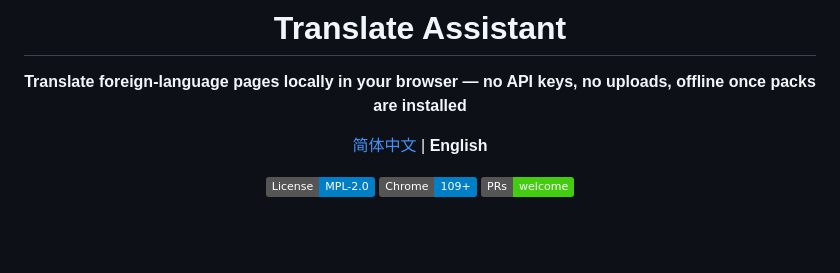
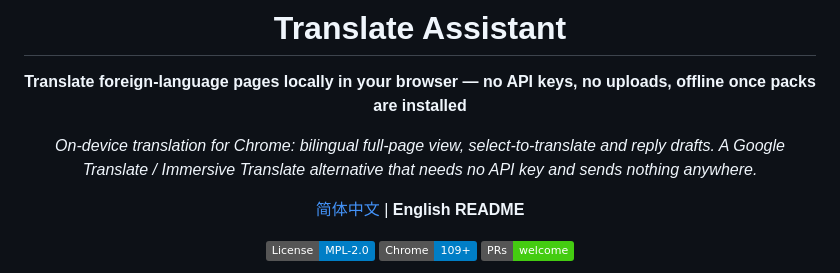
Before and after one commit to DreamOfXM/translate-assistant, a Markdown page: README.en.md, the part around the change. Rendered like a GitHub page; badges without logos; blank space fills up the shorter version.

Commit message:
Put the English search terms on both README front pages

```diff
--- a/README.en.md
+++ b/README.en.md
@@ -4,7 +4,9 @@
 
 **Translate foreign-language pages locally in your browser — no API keys, no uploads, offline once packs are installed**
 
-[简体中文](README.md) | **English**
+*On-device translation for Chrome: bilingual full-page view, select-to-translate and reply drafts. A Google Translate / Immersive Translate alternative that needs no API key and sends nothing anywhere.*
+
+[简体中文](README.md) | **English README**
 
 [![License: MPL-2.0](https://img.shields.io/badge/License-MPL--2.0-blue.svg)](LICENSE)
 [![Chrome](https://img.shields.io/badge/Chrome-109%2B-blue.svg)](https://www.google.com/chrome/)
```
Also changed, not shown: README.md (+3 -1 lines).
